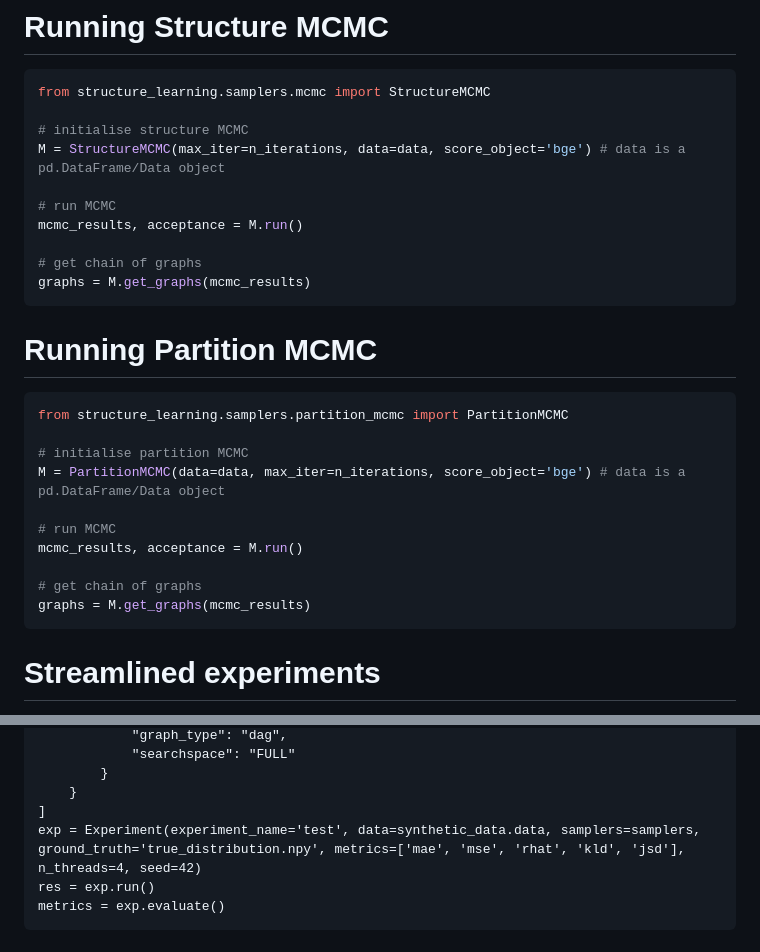
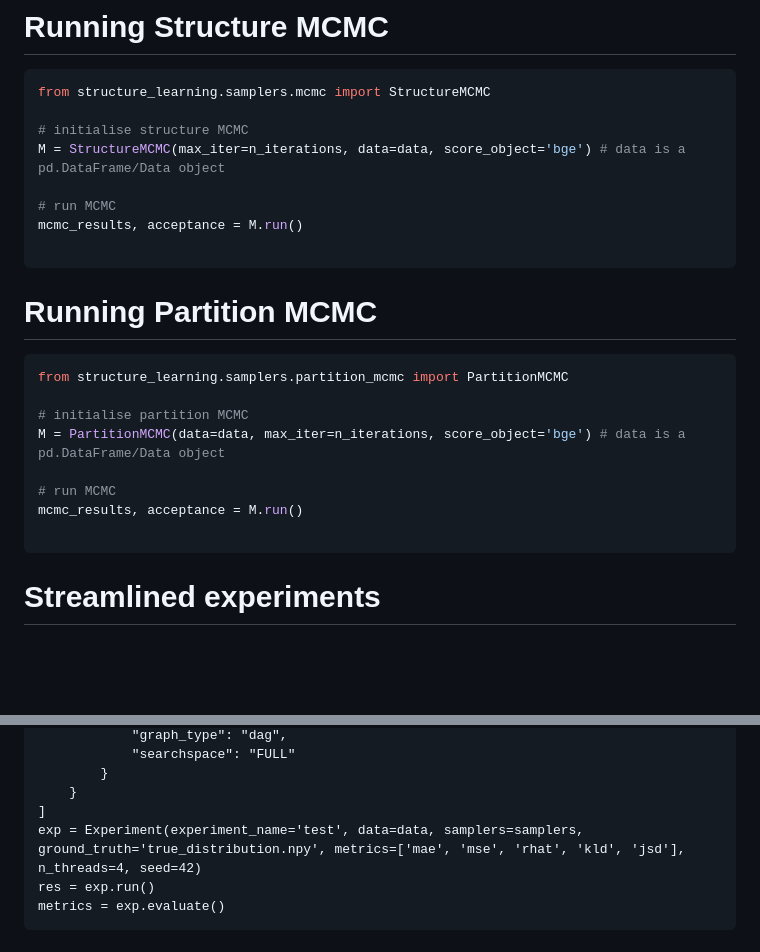
Before and after one commit to human-technology-institute/structure_learning, a Markdown page: README.md, 2 parts joined by grey strips. Rendered like a GitHub page; blank space fills up the shorter version.

````diff
--- a/README.md
+++ b/README.md
@@ -87,8 +87,6 @@ M = StructureMCMC(max_iter=n_iterations, data=data, score_object='bge') # data i
 # run MCMC
 mcmc_results, acceptance = M.run()
 
-# get chain of graphs
-graphs = M.get_graphs(mcmc_results)
 ```
 
 # Running Partition MCMC
@@ -102,8 +100,6 @@ M = PartitionMCMC(data=data, max_iter=n_iterations, score_object='bge') # data i
 # run MCMC
 mcmc_results, acceptance = M.run()
 
-# get chain of graphs
-graphs = M.get_graphs(mcmc_results)
 ```
 
 # Streamlined experiments
@@ -134,7 +130,7 @@ samplers = [
         }
     }
 ]
-exp = Experiment(experiment_name='test', data=synthetic_data.data, samplers=samplers, ground_truth='true_distribution.npy', metrics=['mae', 'mse', 'rhat', 'kld', 'jsd'], n_threads=4, seed=42)
+exp = Experiment(experiment_name='test', data=data, samplers=samplers, ground_truth='true_distribution.npy', metrics=['mae', 'mse', 'rhat', 'kld', 'jsd'], n_threads=4, seed=42)
 res = exp.run()
 metrics = exp.evaluate()
 ```
````
